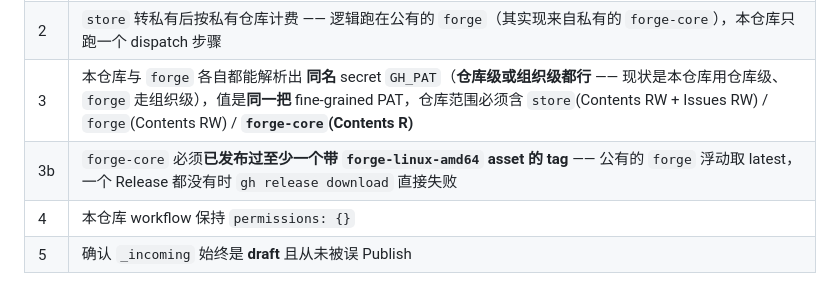
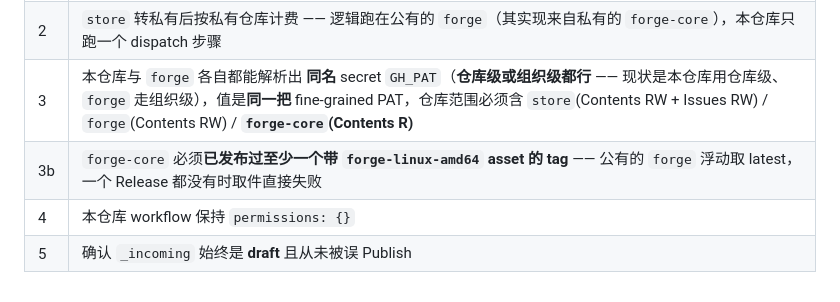
Before and after one commit to market-of-labs/store, a Markdown page: README.md, the part around the change. GitHub-like rendering.

Commit message:
docs: 部署检查 3b 不再点名 gh release download
forge 取执行体已经换成 action，那个命令名在这条检查里成了错的细节；检查项本身
（forge-core 必须先有一个带 asset 的 Release）没变。

```diff
--- a/README.md
+++ b/README.md
@@ -176,6 +176,6 @@ store/
 | **1** | **本仓库及其所属 org 的「Immutable releases」必须为 OFF**（2025-10-28 GA）。开启后 asset 不能增删改、tag 不能删/移 —— 本设计的追加上传与 `_incoming` 清场全部失效；删除不可变 Release 会**永久烧毁该 tag**，而 `tag = {appId}` 不可重建。**"先开后关"也不安全**（已固化的 Release 不受影响）。 |
 | 2 | `store` 转私有后按私有仓库计费 —— 逻辑跑在公有的 `forge`（其实现来自私有的 `forge-core`），本仓库只跑一个 dispatch 步骤 |
 | 3 | 本仓库与 `forge` 各自都能解析出 **同名** secret `GH_PAT`（**仓库级或组织级都行** —— 现状是本仓库用仓库级、`forge` 走组织级），值是**同一把** fine-grained PAT，仓库范围必须含 `store`(Contents RW + Issues RW) / `forge`(Contents RW) / **`forge-core`(Contents R)** |
-| 3b | `forge-core` 必须**已发布过至少一个带 `forge-linux-amd64` asset 的 tag** —— 公有的 `forge` 浮动取 latest，一个 Release 都没有时 `gh release download` 直接失败 |
+| 3b | `forge-core` 必须**已发布过至少一个带 `forge-linux-amd64` asset 的 tag** —— 公有的 `forge` 浮动取 latest，一个 Release 都没有时取件直接失败 |
 | 4 | 本仓库 workflow 保持 `permissions: {}` |
 | 5 | 确认 `_incoming` 始终是 **draft** 且从未被误 Publish |
```
